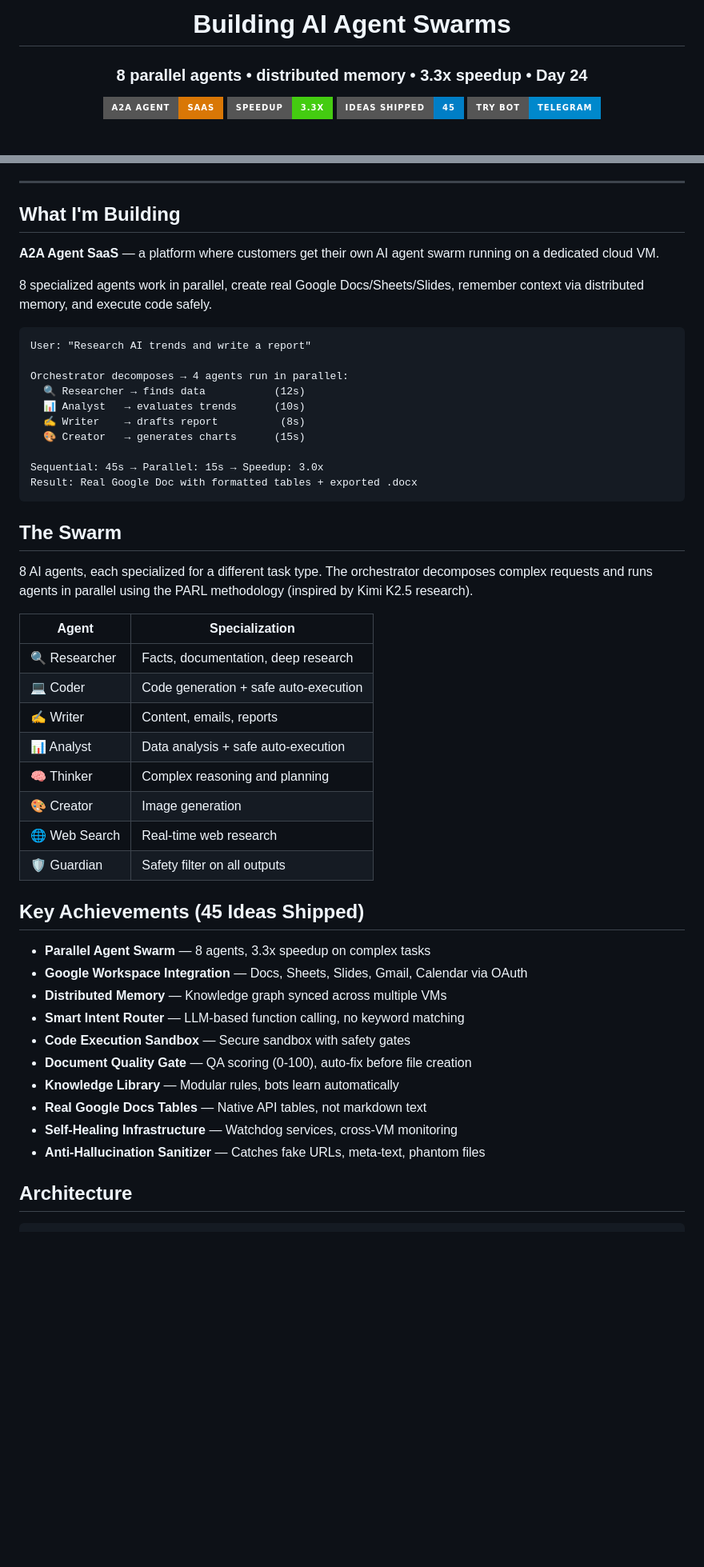
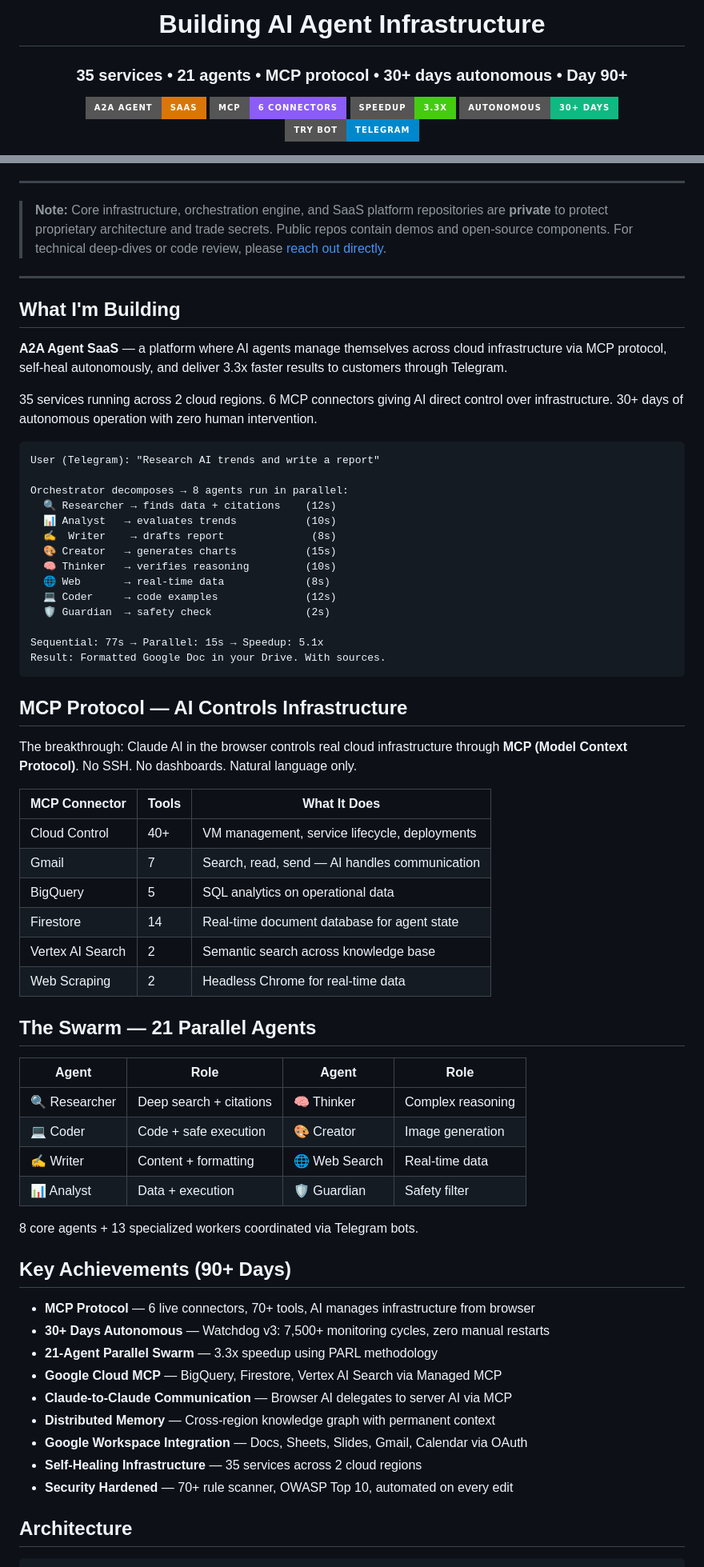
Before and after one commit to tikserziku/tikserziku, a Markdown page: README.md, 2 parts joined by grey strips. Shown at 80% size. Drawn GitHub-style; badges without logos; blank space fills up the shorter version.

Commit message:
Update README: Day 90+, MCP protocol, private repos notice, updated metrics and achievements

````diff
--- a/README.md
+++ b/README.md
@@ -1,11 +1,12 @@
 <div align="center">
 
-# Building AI Agent Swarms
+# Building AI Agent Infrastructure
 
-### 8 parallel agents • distributed memory • 3.3x speedup • Day 24
+### 35 services • 21 agents • MCP protocol • 30+ days autonomous • Day 90+
 
-[![A2A SaaS](https://img.shields.io/badge/A2A_Agent-SaaS-d97706?style=for-the-badge)](https://github.com/tikserziku/a2a-agent-saas)
+[![A2A SaaS](https://img.shields.io/badge/A2A_Agent-SaaS-d97706?style=for-the-badge)](https://visaginas360.com/product)
+[![MCP](https://img.shields.io/badge/MCP-6_Connectors-8b5cf6?style=for-the-badge)]()
 [![Speedup](https://img.shields.io/badge/speedup-3.3x-brightgreen?style=for-the-badge)]()
-[![Ideas](https://img.shields.io/badge/ideas_shipped-45-blue?style=for-the-badge)]()
-[![Bot](https://img.shields.io/badge/Try_Bot-Telegram-0088cc?style=for-the-badge)](https://t.me/VisaginasGPT_bot)
+[![Autonomous](https://img.shields.io/badge/autonomous-30+_days-10b981?style=for-the-badge)]()
+[![Bot](https://img.shields.io/badge/Try_Bot-Telegram-0088cc?style=for-the-badge)](https://t.me/my_Visaginas360)
 
@@ -15,52 +16,68 @@
 
 ---
 
+> **Note:** Core infrastructure, orchestration engine, and SaaS platform repositories are **private** to protect proprietary architecture and trade secrets. Public repos contain demos and open-source components. For technical deep-dives or code review, please [reach out directly](https://t.me/my_Visaginas360).
+
+---
+
 ## What I'm Building
 
-**A2A Agent SaaS** — a platform where customers get their own AI agent swarm running on a dedicated cloud VM.
+**A2A Agent SaaS** — a platform where AI agents manage themselves across cloud infrastructure via MCP protocol, self-heal autonomously, and deliver 3.3x faster results to customers through Telegram.
 
-8 specialized agents work in parallel, create real Google Docs/Sheets/Slides, remember context via distributed memory, and execute code safely.
+35 services running across 2 cloud regions. 6 MCP connectors giving AI direct control over infrastructure. 30+ days of autonomous operation with zero human intervention.
 
 ```
-User: "Research AI trends and write a report"
+User (Telegram): "Research AI trends and write a report"
 
-Orchestrator decomposes → 4 agents run in parallel:
-  🔍 Researcher → finds data           (12s)
-  📊 Analyst   → evaluates trends      (10s)
-  ✍️ Writer    → drafts report          (8s)
-  🎨 Creator   → generates charts      (15s)
+Orchestrator decomposes → 8 agents run in parallel:
+  🔍 Researcher → finds data + citations    (12s)
+  📊 Analyst   → evaluates trends           (10s)
+  ✍️  Writer    → drafts report              (8s)
+  🎨 Creator   → generates charts           (15s)
+  🧠 Thinker   → verifies reasoning         (10s)
+  🌐 Web       → real-time data             (8s)
+  💻 Coder     → code examples              (12s)
+  🛡️ Guardian  → safety check               (2s)
 
-Sequential: 45s → Parallel: 15s → Speedup: 3.0x
-Result: Real Google Doc with formatted tables + exported .docx
+Sequential: 77s → Parallel: 15s → Speedup: 5.1x
+Result: Formatted Google Doc in your Drive. With sources.
 ```
 
-## The Swarm
+## MCP Protocol — AI Controls Infrastructure
 
-8 AI agents, each specialized for a different task type. The orchestrator decomposes complex requests and runs agents in parallel using the PARL methodology (inspired by Kimi K2.5 research).
+The breakthrough: Claude AI in the browser controls real cloud infrastructure through **MCP (Model Context Protocol)**. No SSH. No dashboards. Natural language only.
 
-| Agent | Specialization |
-|-------|----------------|
-| 🔍 Researcher | Facts, documentation, deep research |
-| 💻 Coder | Code generation + safe auto-execution |
-| ✍️ Writer | Content, emails, reports |
-| 📊 Analyst | Data analysis + safe auto-execution |
-| 🧠 Thinker | Complex reasoning and planning |
-| 🎨 Creator | Image generation |
-| 🌐 Web Search | Real-time web research |
-| 🛡️ Guardian | Safety filter on all outputs |
+| MCP Connector | Tools | What It Does |
+|---------------|-------|-------------|
+| Cloud Control | 40+ | VM management, service lifecycle, deployments |
+| Gmail | 7 | Search, read, send — AI handles communication |
+| BigQuery | 5 | SQL analytics on operational data |
+| Firestore | 14 | Real-time document database for agent state |
+| Vertex AI Search | 2 | Semantic search across knowledge base |
+| Web Scraping | 2 | Headless Chrome for real-time data |
 
-## Key Achievements (45 Ideas Shipped)
+## The Swarm — 21 Parallel Agents
 
-- **Parallel Agent Swarm** — 8 agents, 3.3x speedup on complex tasks
+| Agent | Role | Agent | Role |
+|-------|------|-------|------|
+| 🔍 Researcher | Deep search + citations | 🧠 Thinker | Complex reasoning |
+| 💻 Coder | Code + safe execution | 🎨 Creator | Image generation |
+| ✍️ Writer | Content + formatting | 🌐 Web Search | Real-time data |
+| 📊 Analyst | Data + execution | 🛡️ Guardian | Safety filter |
+
+8 core agents + 13 specialized workers coordinated via Telegram bots.
+
+## Key Achievements (90+ Days)
+
+- **MCP Protocol** — 6 live connectors, 70+ tools, AI manages infrastructure from browser
+- **30+ Days Autonomous** — Watchdog v3: 7,500+ monitoring cycles, zero manual restarts
+- **21-Agent Parallel Swarm** — 3.3x speedup using PARL methodology
+- **Google Cloud MCP** — BigQuery, Firestore, Vertex AI Search via Managed MCP
+- **Claude-to-Claude Communication** — Browser AI delegates to server AI via MCP
+- **Distributed Memory** — Cross-region knowledge graph with permanent context
 - **Google Workspace Integration** — Docs, Sheets, Slides, Gmail, Calendar via OAuth
-- **Distributed Memory** — Knowledge graph synced across multiple VMs
-- **Smart Intent Router** — LLM-based function calling, no keyword matching
-- **Code Execution Sandbox** — Secure sandbox with safety gates
-- **Document Quality Gate** — QA scoring (0-100), auto-fix before file creation
-- **Knowledge Library** — Modular rules, bots learn automatically
-- **Real Google Docs Tables** — Native API tables, not markdown text
-- **Self-Healing Infrastructure** — Watchdog services, cross-VM monitoring
-- **Anti-Hallucination Sanitizer** — Catches fake URLs, meta-text, phantom files
+- **Self-Healing Infrastructure** — 35 services across 2 cloud regions
+- **Security Hardened** — 70+ rule scanner, OWASP Top 10, automated on every edit
 
 ## Architecture
 
````
Also changed, not shown: other parts of README.md (+35 -47 lines).
